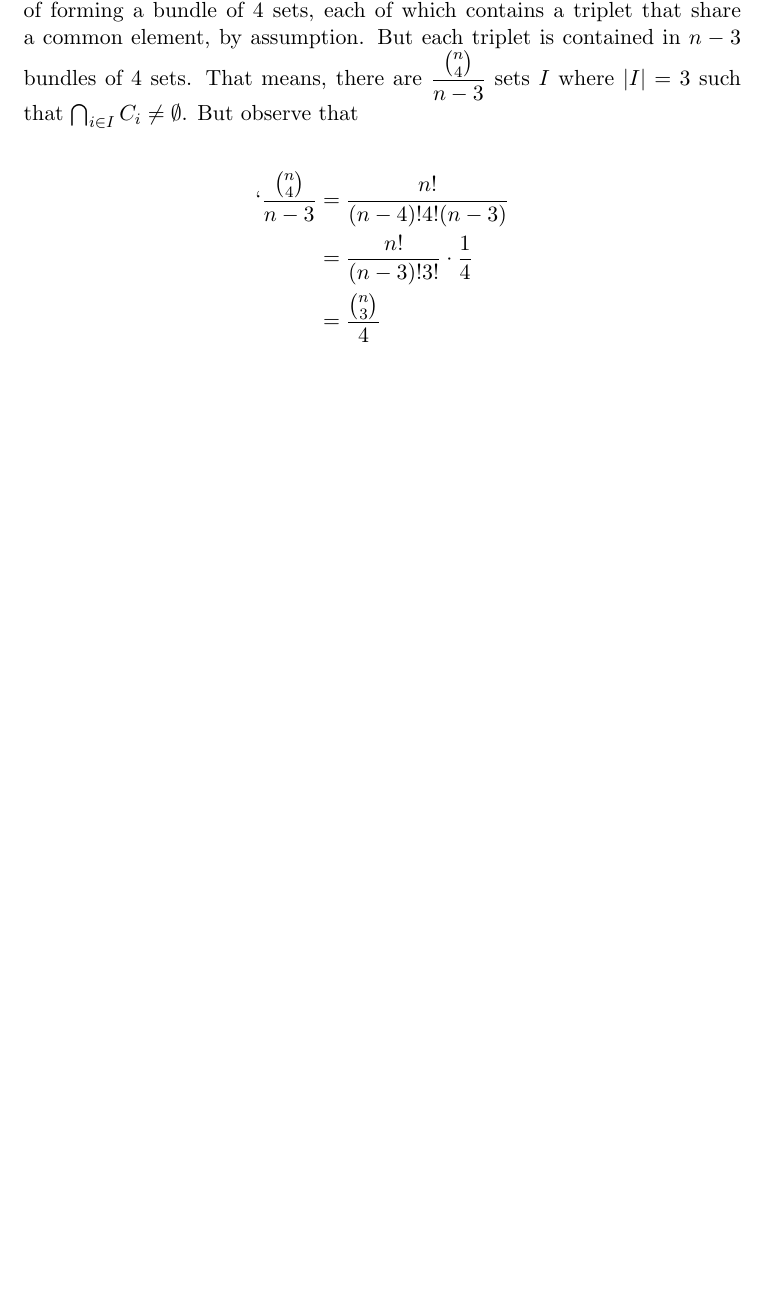
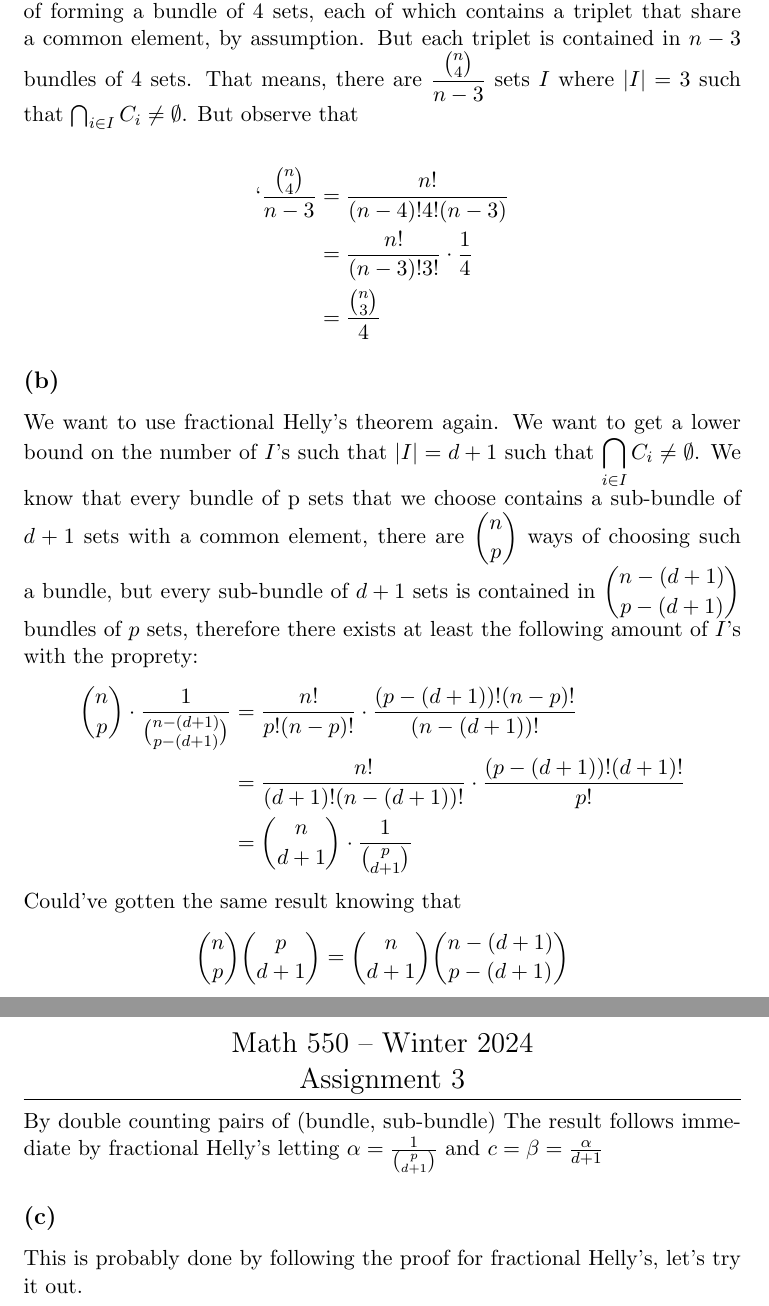
Before and after one commit to shan-gao5/shan-gao5.github.io, a LaTeX document (math/math550/ps3.tex): part of page 3 of 3 before the commit and two parts of pages 4 and 5 of 5 after it, the two joined at a grey line, cut so that both start at the same text, the shorter picture padded with empty space. Compiled offline with pdfLaTeX.

Commit message:
sad
asdasd

```diff
--- a/math/math550/ps3.tex
+++ b/math/math550/ps3.tex
@@ -149,6 +150,23 @@ We want to use fractional helly's theorem with $\alpha = \frac{1}{4}$, want to s
 				 &= \frac{\binom{n}{3}}{4}
 \end{align*}
 
+\subsection*{(b)}
+We want to use fractional Helly's theorem again. We want to get a lower bound on the number of $I$'s such that $|I| = d+1$ such that $\displaystyle \bigcap_{i \in I} C_i \neq \emptyset$. We know that every bundle of p sets that we choose contains a sub-bundle of $d+1$ sets with a common element, there are $\displaystyle \binom{n}{p}$ ways of choosing such a bundle, but every sub-bundle of $d+1$ sets is contained in $\displaystyle \binom{n-(d+1)}{p-(d+1)}$ bundles of $p$ sets, therefore there exists at least the following amount of $I$'s with the proprety:
+\begin{align*}
+	\binom{n}{p} \cdot \frac{1}{\binom{n-(d+1)}{p-(d+1)}} &= \frac{n!}{p! (n-p)!} \cdot \frac{(p-(d+1))! (n-p)!}{(n- (d+1))!}\\
+							      &= \frac{n!}{(d+1)! (n-(d+1))!} \cdot \frac{(p-(d+1))!(d+1)!}{p!}\\
+							      &= \binom{n}{d+1} \cdot \frac{1}{\binom{p}{d+1}}
+\end{align*}
+Could've gotten the same result knowing that
+$$
+	\binom{n}{p}\binom{p}{d+1} = \binom{n}{d+1}\binom{n-(d+1)}{p-(d+1)}
+$$
+By double counting pairs of (bundle, sub-bundle)
+The result follows immediate by fractional Helly's letting $\alpha = \frac{1}{\binom{p}{d+1}}$ and $c = \beta = \frac{\alpha}{d+1}$
+
+\subsection*{(c)}
+This is probably done by following the proof for fractional Helly's, let's try it out.
+
 
 
 
```
Also changed, not shown: math/DRP/writeup.tex (+8 -0 lines), math/DRP/writeup.pdf, math/math550/ps3.pdf, math/math550/ps3.tex (5 more changed lines).
